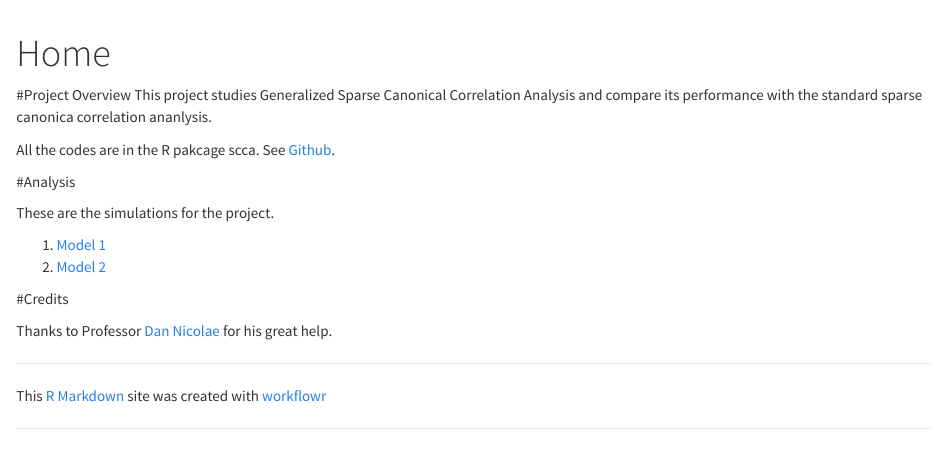
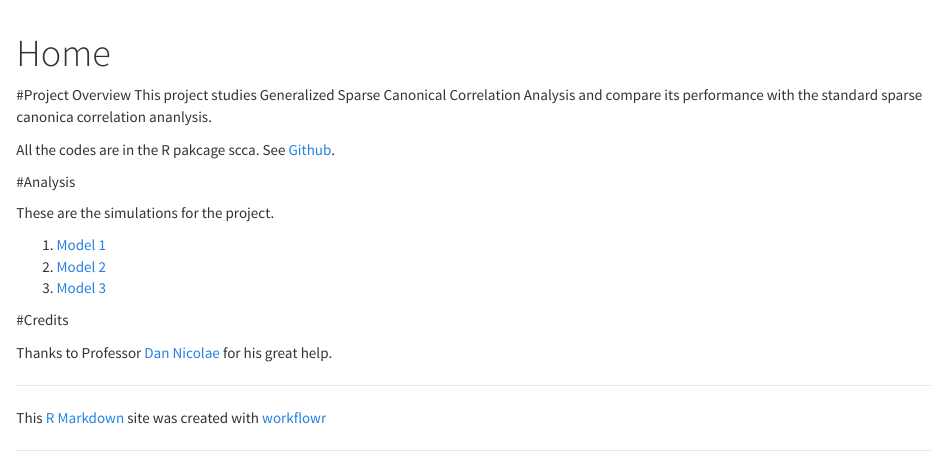
Before and after one commit to DongyueXie/GSCCA, an R Markdown document (analysis/index.Rmd): the page in a window 1100 px wide, from its top. Rendered offline with R 4.5, knitr and Pandoc, with nearby package versions.

Commit message:
wflow_publish("index.Rmd")

```diff
--- a/analysis/index.Rmd
+++ b/analysis/index.Rmd
@@ -16,6 +16,8 @@ These are the simulations for the project.
 
 1. [Model 1](model1.html)
 2. [Model 2](model2.html)
+3. [Model 3](model3.html)
+
 
 
 #Credits
```
